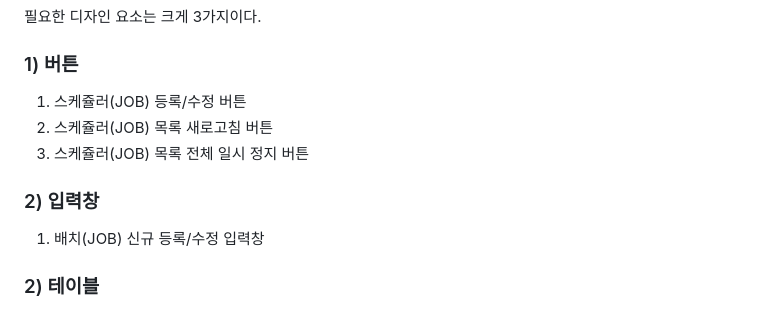
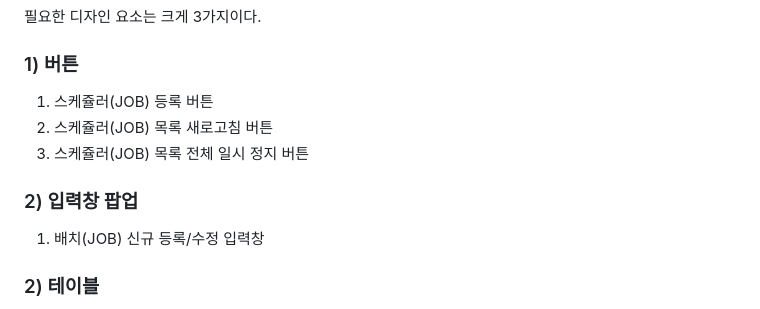
Before and after one commit to jungyuha/toy_compare_prc, a Markdown page: my-role/[3] 프로젝트 구현/(2) bootstrap5 활용해 간단한 ejs 화면 구현.md, the part around the change. Rendered like a GitHub page.

```diff
--- a/my-role/[3] 프로젝트 구현/(2) bootstrap5 활용해 간단한 ejs 화면 구현.md
+++ b/my-role/[3] 프로젝트 구현/(2) bootstrap5 활용해 간단한 ejs 화면 구현.md
@@ -12,11 +12,11 @@
 
 ### 1) 버튼 <a href="#1" id="1"></a>
 
-1. 스케쥴러(JOB) 등록/수정 버튼
+1. 스케쥴러(JOB) 등록 버튼
 2. 스케쥴러(JOB) 목록 새로고침 버튼
 3. 스케쥴러(JOB) 목록 전체 일시 정지 버튼
 
-### 2) 입력창 <a href="#2" id="2"></a>
+### 2) 입력창 팝업 <a href="#2" id="2"></a>
 
 1. 배치(JOB) 신규 등록/수정 입력창
 
```
Also changed, not shown: my-role/[3] 프로젝트 구현/(4) jest를 활용해 단위테스트 구현.md (+13 -1 lines).
